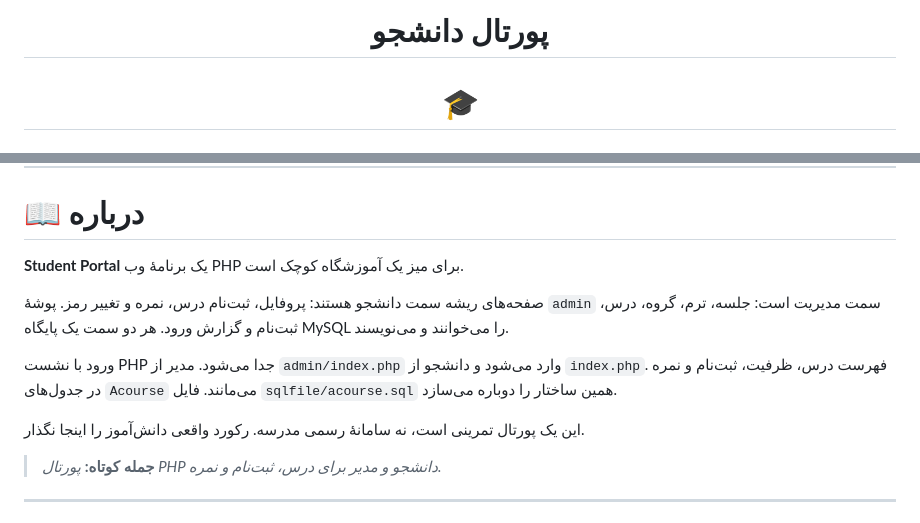
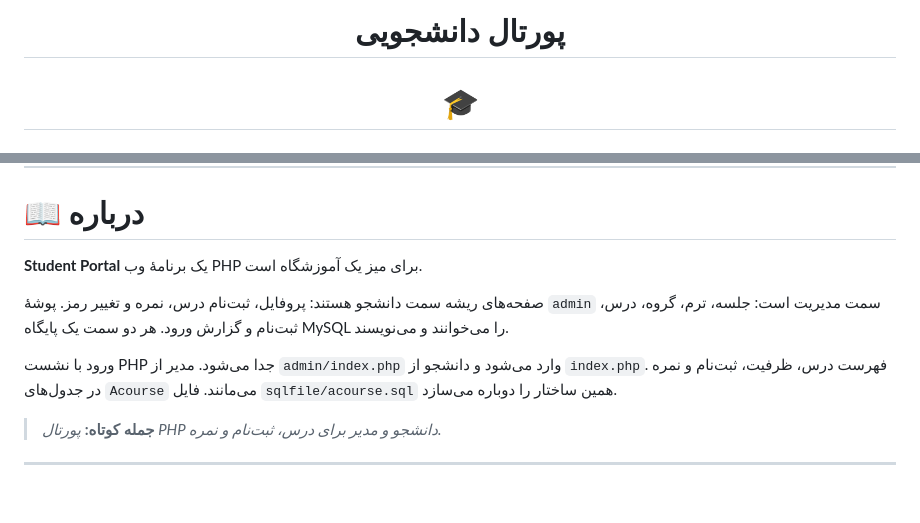
Before and after one commit to sadra-hatami/School-Portal, a Markdown page: README.fa.md, 2 parts joined by grey strips. Rendered like a GitHub page; blank space fills up the shorter version.

```diff
--- a/README.fa.md
+++ b/README.fa.md
@@ -1,6 +1,6 @@
 <div align="center">
 
-# پورتال دانشجو
+# پورتال دانشجویی
 # 🎓
 
 ### یک پورتال PHP برای درس، ثبت‌نام و نمره
@@ -63,13 +63,11 @@
 
 # 📖 درباره
 
-**Student Portal** یک برنامهٔ وب PHP برای میز یک آموزشگاه کوچک است.
+**Student Portal** یک برنامهٔ وب PHP برای میز یک آموزشگاه است.
 
 صفحه‌های ریشه سمت دانشجو هستند: پروفایل، ثبت‌نام درس، نمره و تغییر رمز. پوشهٔ `admin` سمت مدیریت است: جلسه، ترم، گروه، درس، ثبت‌نام و گزارش ورود. هر دو سمت یک پایگاه MySQL را می‌خوانند و می‌نویسند.
 
 ورود با نشست PHP جدا می‌شود. مدیر از `admin/index.php` وارد می‌شود و دانشجو از `index.php`. فهرست درس، ظرفیت، ثبت‌نام و نمره در جدول‌های `Acourse` می‌مانند. فایل `sqlfile/acourse.sql` همین ساختار را دوباره می‌سازد.
-
-این یک پورتال تمرینی است، نه سامانهٔ رسمی مدرسه. رکورد واقعی دانش‌آموز را اینجا نگذار.
 
 > **جمله کوتاه:** *پورتال PHP دانشجو و مدیر برای درس، ثبت‌نام و نمره.*
 
```
